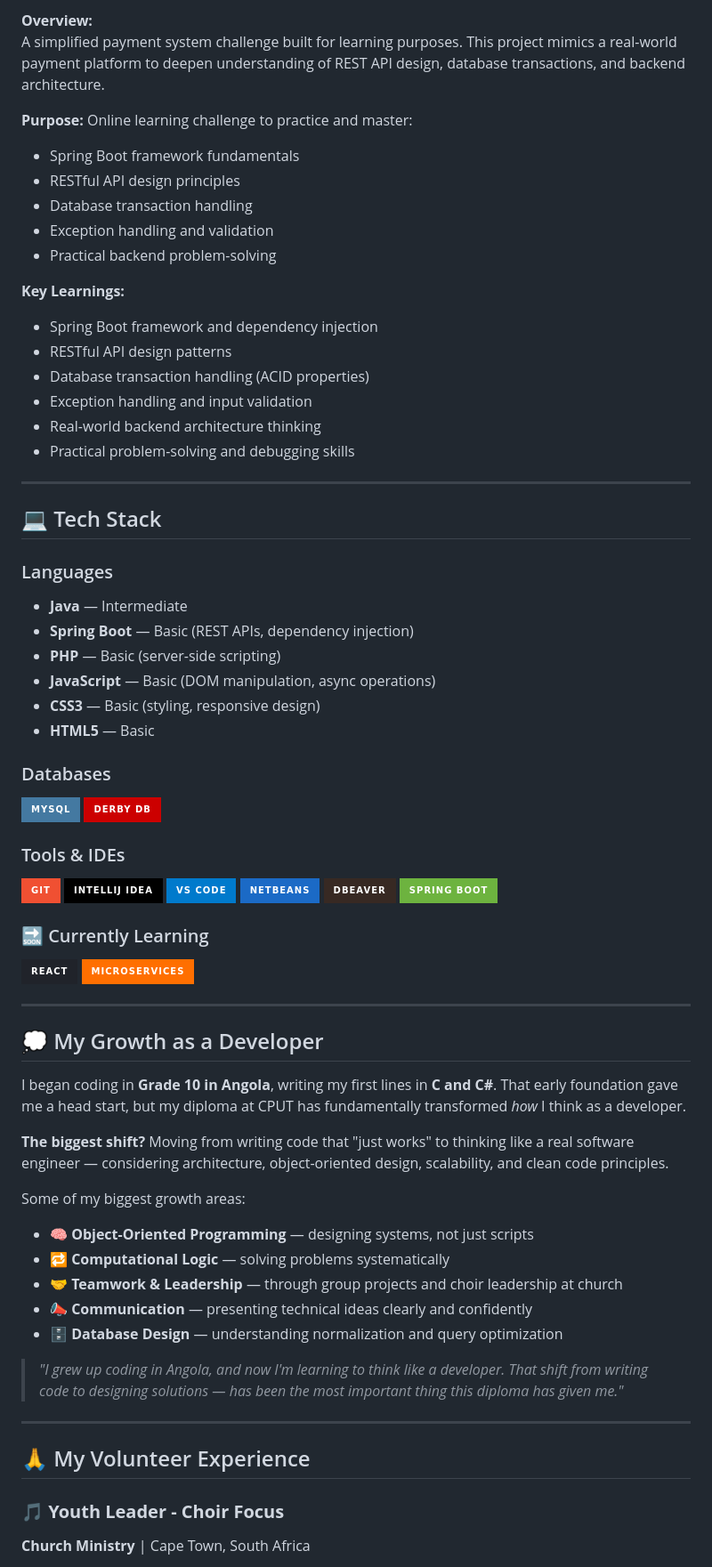
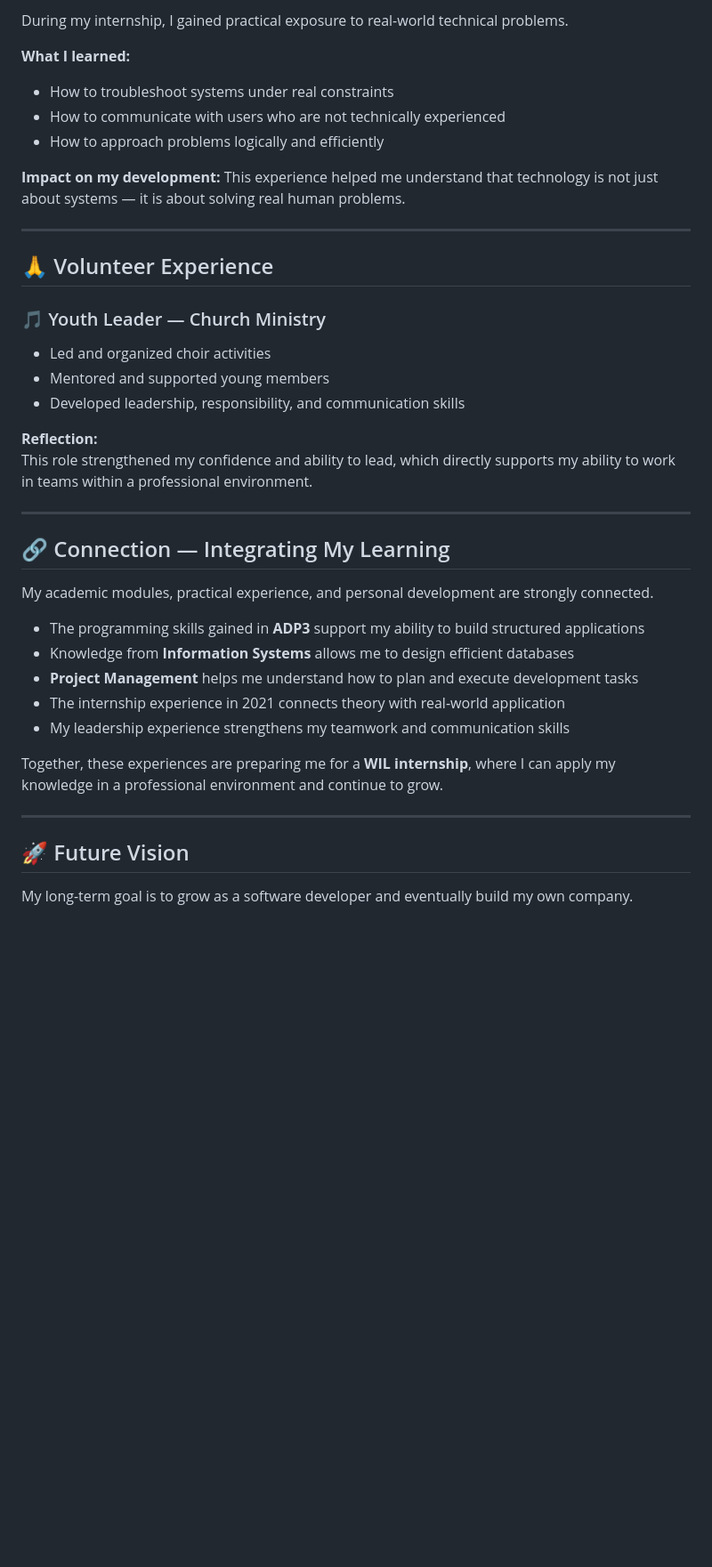
Before and after one commit to 22witchadjamila/22witchadjamila.github.io, a Markdown page: README.md, the part around one of its changes. Shown at 89% size. Drawn GitHub-style; badges without logos; blank space fills up the shorter version.

```diff
--- a/README.md
+++ b/README.md
@@ -81,72 +73,44 @@ A comprehensive Java-based application designed to manage salon operations inclu
 
-**Overview:**
-A simplified payment system challenge built for learning purposes. This project mimics a real-world payment platform to deepen understanding of REST API design, database transactions, and backend architecture.
+During my internship, I gained practical exposure to real-world technical problems.
 
-**Purpose:**
-Online learning challenge to practice and master:
-- Spring Boot framework fundamentals
-- RESTful API design principles
-- Database transaction handling
-- Exception handling and validation
-- Practical backend problem-solving
+**What I learned:**
+- How to troubleshoot systems under real constraints
+- How to communicate with users who are not technically experienced
+- How to approach problems logically and efficiently
 
-**Key Learnings:**
-- Spring Boot framework and dependency injection
-- RESTful API design patterns
-- Database transaction handling (ACID properties)
-- Exception handling and input validation
-- Real-world backend architecture thinking
-- Practical problem-solving and debugging skills
+**Impact on my development:**
+This experience helped me understand that technology is not just about systems — it is about solving real human problems.
 
 ---
 
-## 💻 Tech Stack
+## 🙏 Volunteer Experience
 
-### Languages
-- **Java** — Intermediate
-- **Spring Boot** — Basic (REST APIs, dependency injection)
-- **PHP** — Basic (server-side scripting)
-- **JavaScript** — Basic (DOM manipulation, async operations)
-- **CSS3** — Basic (styling, responsive design)
-- **HTML5** — Basic
+### 🎵 Youth Leader — Church Ministry
 
-### Databases
-![MySQL](https://img.shields.io/badge/MySQL-4479A1?style=for-the-badge&logo=mysql&logoColor=white)
-![Derby DB](https://img.shields.io/badge/Derby_DB-CC0000?style=for-the-badge&logoColor=white)
+- Led and organized choir activities
+- Mentored and supported young members
+- Developed leadership, responsibility, and communication skills
 
-### Tools & IDEs
-![Git](https://img.shields.io/badge/Git-F05032?style=for-the-badge&logo=git&logoColor=white)
-![IntelliJ IDEA](https://img.shields.io/badge/IntelliJ_IDEA-000000?style=for-the-badge&logo=intellij-idea&logoColor=white)
-![VS Code](https://img.shields.io/badge/VS_Code-007ACC?style=for-the-badge&logo=visual-studio-code&logoColor=white)
-![NetBeans](https://img.shields.io/badge/NetBeans-1B6AC6?style=for-the-badge&logo=apache-netbeans-ide&logoColor=white)
-![DBeaver](https://img.shields.io/badge/DBeaver-372923?style=for-the-badge&logo=dbeaver&logoColor=white)
-![Spring Boot](https://img.shields.io/badge/Spring_Boot-6DB33F?style=for-the-badge&logo=spring-boot&logoColor=white)
-
-### 🔜 Currently Learning
-![React](https://img.shields.io/badge/React-20232A?style=for-the-badge&logo=react&logoColor=61DAFB)
-![Microservices](https://img.shields.io/badge/Microservices-FF6F00?style=for-the-badge&logoColor=white)
+**Reflection:**
+This role strengthened my confidence and ability to lead, which directly supports my ability to work in teams within a professional environment.
 
 ---
 
-## 💭 My Growth as a Developer
+## 🔗 Connection — Integrating My Learning
 
-I began coding in **Grade 10 in Angola**, writing my first lines in **C and C#**. That early foundation gave me a head start, but my diploma at CPUT has fundamentally transformed *how* I think as a developer.
+My academic modules, practical experience, and personal development are strongly connected.
 
-**The biggest shift?** Moving from writing code that "just works" to thinking like a real software engineer — considering architecture, object-oriented design, scalability, and clean code principles.
+- The programming skills gained in **ADP3** support my ability to build structured applications
+- Knowledge from **Information Systems** allows me to design efficient databases
+- **Project Management** helps me understand how to plan and execute development tasks
+- The internship experience in 2021 connects theory with real-world application
+- My leadership experience strengthens my teamwork and communication skills
 
-Some of my biggest growth areas:
-- 🧠 **Object-Oriented Programming** — designing systems, not just scripts
-- 🔁 **Computational Logic** — solving problems systematically
-- 🤝 **Teamwork & Leadership** — through group projects and choir leadership at church
-- 📣 **Communication** — presenting technical ideas clearly and confidently
-- 🗄️ **Database Design** — understanding normalization and query optimization
-
-> *"I grew up coding in Angola, and now I'm learning to think like a developer. That shift from writing code to designing solutions — has been the most important thing this diploma has given me."*
+Together, these experiences are preparing me for a **WIL internship**, where I can apply my knowledge in a professional environment and continue to grow.
 
 ---
 
-## 🙏 My Volunteer Experience
+## 🚀 Future Vision
 
-### 🎵 **Youth Leader - Choir Focus**
-**Church Ministry** | Cape Town, South Africa
+My long-term goal is to grow as a software developer and eventually build my own company.
 
```
Also changed, not shown: other parts of README.md (+44 -111 lines).
